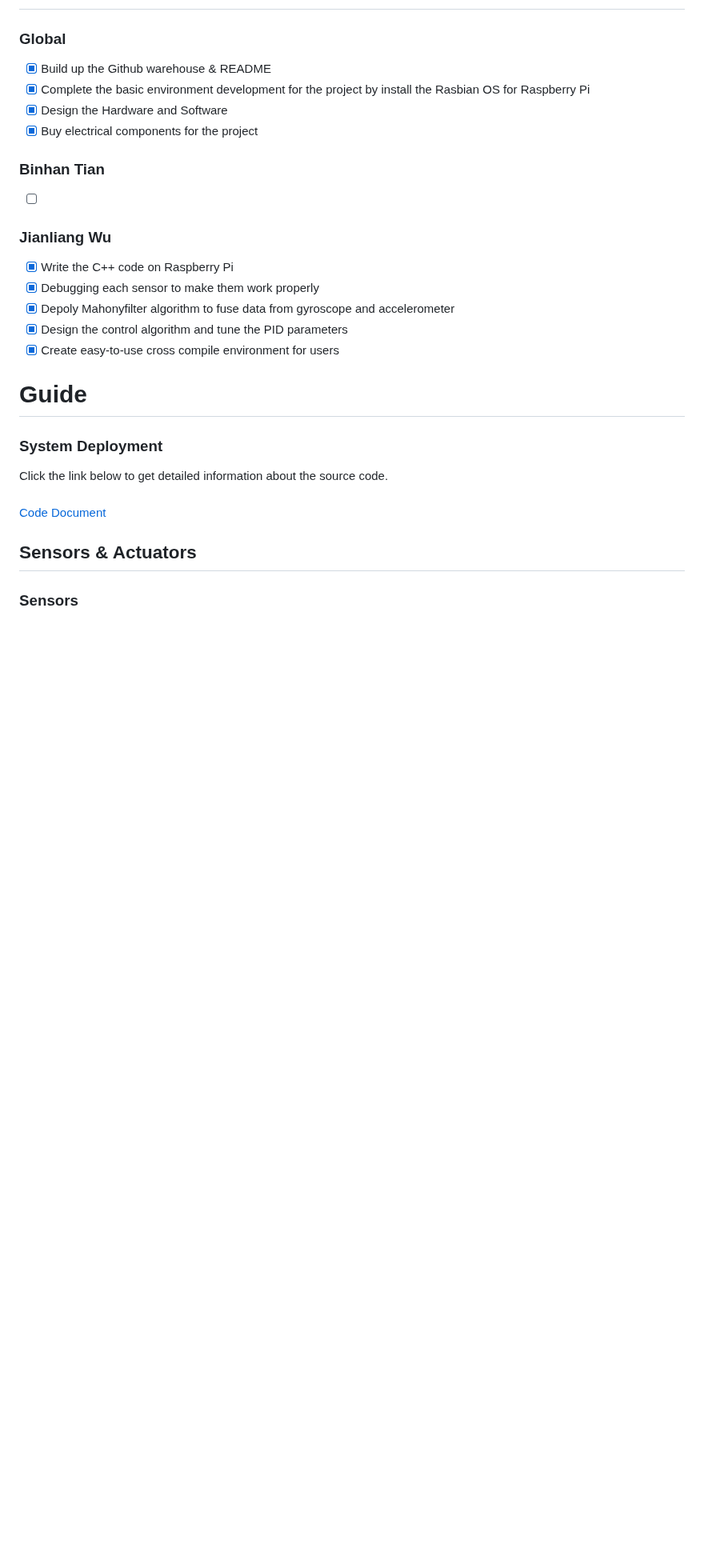
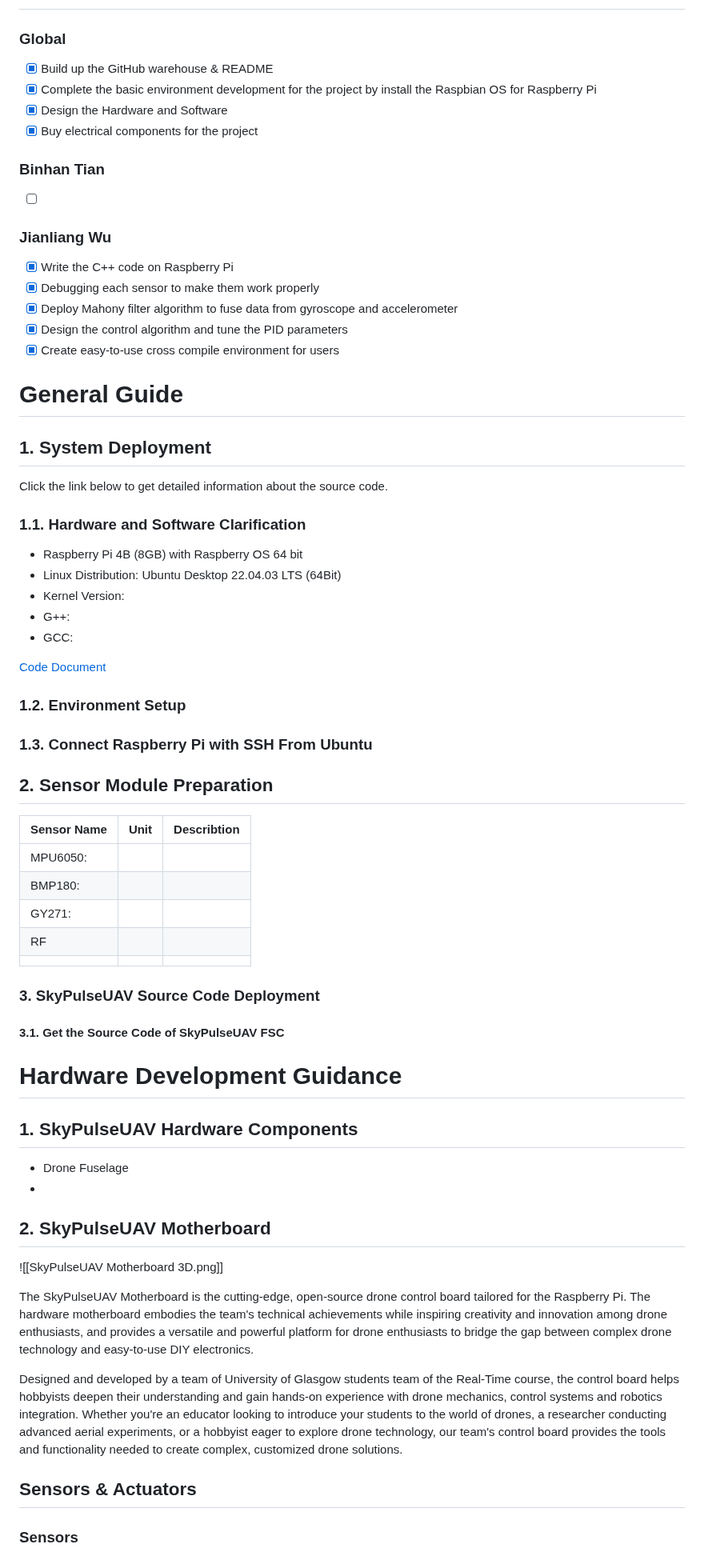
Before and after one commit to Tony-Btian/SkyPulseUAV, a Markdown page: README.md, the part around one of its changes. Shown at 80% size. Rendered like a GitHub page; blank space fills up the shorter version.

```diff
--- a/README.md
+++ b/README.md
@@ -61,8 +61,8 @@ Let's transform the landscape of emergency response and environmental analysis t
 
 # Project Development Planning
 ### Global
-- [x] Build up the Github warehouse & README
-- [x] Complete the basic environment development for the project by install the Rasbian OS for Raspberry Pi
+- [x] Build up the GitHub warehouse & README
+- [x] Complete the basic environment development for the project by install the Raspbian OS for Raspberry Pi
 - [x] Design the Hardware and Software
 - [x] Buy electrical components for the project
 
@@ -72,15 +72,55 @@ Let's transform the landscape of emergency response and environmental analysis t
 ### Jianliang Wu
 - [x] Write the C++ code on Raspberry Pi
 - [x] Debugging each sensor to make them work properly
-- [x] Depoly Mahonyfilter algorithm to fuse data from gyroscope and accelerometer
+- [x] Deploy Mahony filter algorithm to fuse data from gyroscope and accelerometer
 - [x] Design the control algorithm and tune the PID parameters
 - [x] Create easy-to-use cross compile environment for users
 
-# Guide
-### System Deployment
+# General Guide
+## 1. System Deployment
 Click the link below to get detailed information about the source code.
-####
+### 1.1. Hardware and Software Clarification
+- Raspberry Pi 4B (8GB) with Raspberry OS 64 bit
+- Linux Distribution: Ubuntu Desktop 22.04.03 LTS (64Bit)
+- Kernel Version:
+- G++:
+- GCC:
+
 [Code Document](https://shilinzhang1.github.io/)
+### 1.2. Environment Setup
+
+### 1.3. Connect Raspberry Pi with SSH From Ubuntu
+
+## 2. Sensor Module Preparation
+
+| Sensor Name | Unit | Describtion |
+| ----------- | ---- | ----------- |
+| MPU6050:    |      |             |
+| BMP180:     |      |             |
+| GY271:      |      |             |
+| RF          |      |             |
+|             |      |             |
+
+### 3. SkyPulseUAV Source Code Deployment
+
+
+
+#### 3.1. Get the Source Code of SkyPulseUAV FSC
+
+
+# Hardware Development Guidance
+
+## 1. SkyPulseUAV Hardware Components
+
+- Drone Fuselage
+-
+## 2. SkyPulseUAV Motherboard
+
+![[SkyPulseUAV Motherboard 3D.png]]
+
+The SkyPulseUAV Motherboard is the cutting-edge, open-source drone control board tailored for the Raspberry Pi. The hardware motherboard embodies the team's technical achievements while inspiring creativity and innovation among drone enthusiasts, and provides a versatile and powerful platform for drone enthusiasts to bridge the gap between complex drone technology and easy-to-use DIY electronics.
+
+Designed and developed by a team of University of Glasgow students team of the Real-Time course, the control board helps hobbyists deepen their understanding and gain hands-on experience with drone mechanics, control systems and robotics integration. Whether you're an educator looking to introduce your students to the world of drones, a researcher conducting advanced aerial experiments, or a hobbyist eager to explore drone technology, our team's control board provides the tools and functionality needed to create complex, customized drone solutions.
 
 ## Sensors & Actuators
 ### Sensors
```
Also changed, not shown: other parts of README.md (+2 -2 lines).
